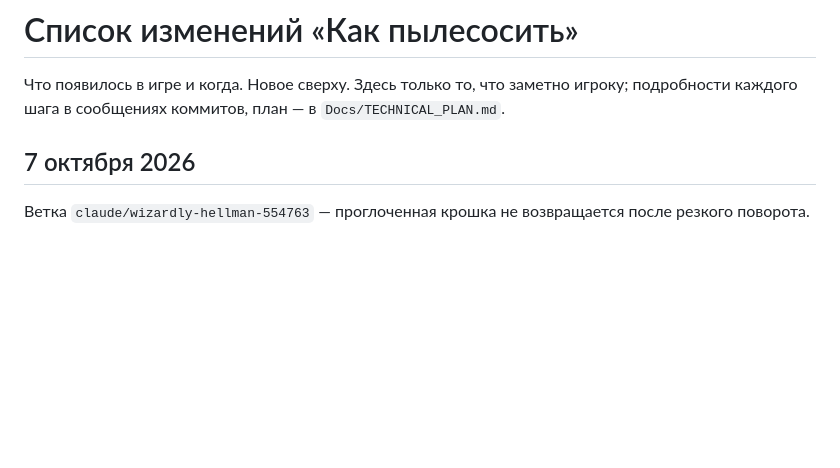
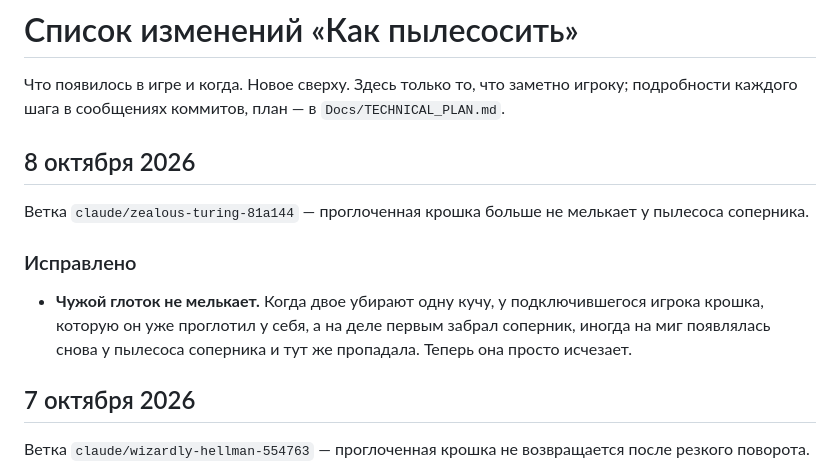
Before and after one commit to andmakerX/kak-pylesosit, a Markdown page: changelog.md, the part around the change. Drawn GitHub-style; blank space fills up the shorter version.

Commit message:
Лента из a6a430d, 08.10.2026 02:22

```diff
--- a/changelog.md
+++ b/changelog.md
@@ -2,6 +2,16 @@
 
 Что появилось в игре и когда. Новое сверху. Здесь только то, что заметно игроку;
 подробности каждого шага в сообщениях коммитов, план — в `Docs/TECHNICAL_PLAN.md`.
+
+## 8 октября 2026
+
+Ветка `claude/zealous-turing-81a144` — проглоченная крошка больше не мелькает у пылесоса соперника.
+
+### Исправлено
+
+- **Чужой глоток не мелькает.** Когда двое убирают одну кучу, у подключившегося игрока крошка,
+  которую он уже проглотил у себя, а на деле первым забрал соперник, иногда на миг появлялась
+  снова у пылесоса соперника и тут же пропадала. Теперь она просто исчезает.
 
 ## 7 октября 2026
 
```
